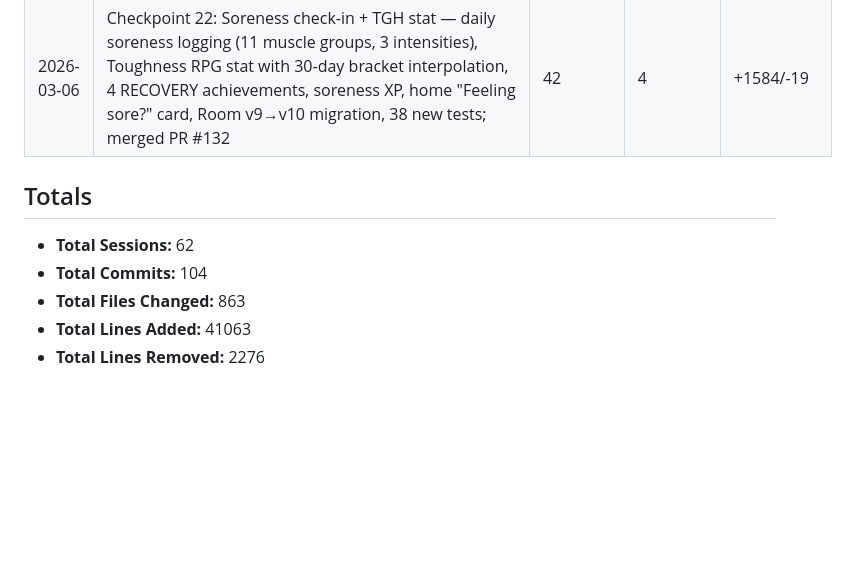
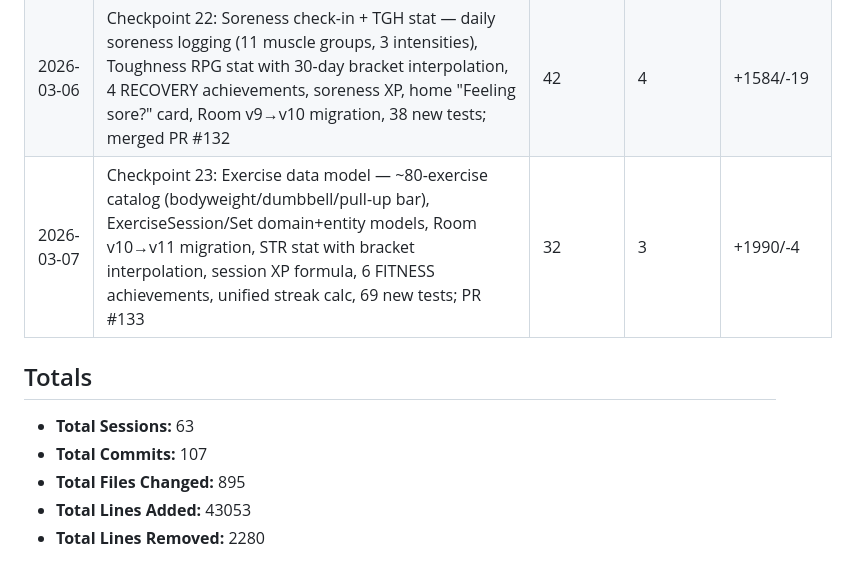
Before and after one commit to Rijid356/git-fast, a Markdown page: PROJECT_STATS.md, the part around one of its changes. Drawn GitHub-style; blank space fills up the shorter version.

Commit message:
Update PROJECT_STATS.md for checkpoint 23 session
Co-Authored-By: Claude Opus 4.6 <noreply@anthropic.com>

```diff
--- a/PROJECT_STATS.md
+++ b/PROJECT_STATS.md
@@ -73,10 +73,11 @@
 | 2026-03-05 | Archive 18 historical screenshots (Feb 17-20) with annotated README, dog walk event improvements, new achievements and narrative tests; merged PR #129 | 28 | 1 | +205/-21 |
 | 2026-03-06 | Polish stop/back-handler workout dialogs: custom pixel-art styled modals with big color-coded buttons, square corners, centered overlay; 2 new screenshot tests with before/after comparisons; global UI-change hook; merged PR #131 | 7 | 1 | +449/-60 |
 | 2026-03-06 | Checkpoint 22: Soreness check-in + TGH stat — daily soreness logging (11 muscle groups, 3 intensities), Toughness RPG stat with 30-day bracket interpolation, 4 RECOVERY achievements, soreness XP, home "Feeling sore?" card, Room v9→v10 migration, 38 new tests; merged PR #132 | 42 | 4 | +1584/-19 |
+| 2026-03-07 | Checkpoint 23: Exercise data model — ~80-exercise catalog (bodyweight/dumbbell/pull-up bar), ExerciseSession/Set domain+entity models, Room v10→v11 migration, STR stat with bracket interpolation, session XP formula, 6 FITNESS achievements, unified streak calc, 69 new tests; PR #133 | 32 | 3 | +1990/-4 |
 
 ## Totals
-- **Total Sessions:** 62
-- **Total Commits:** 104
-- **Total Files Changed:** 863
-- **Total Lines Added:** 41063
-- **Total Lines Removed:** 2276
+- **Total Sessions:** 63
+- **Total Commits:** 107
+- **Total Files Changed:** 895
+- **Total Lines Added:** 43053
+- **Total Lines Removed:** 2280
```
Also changed, not shown: other parts of PROJECT_STATS.md (+1 -1 lines).
